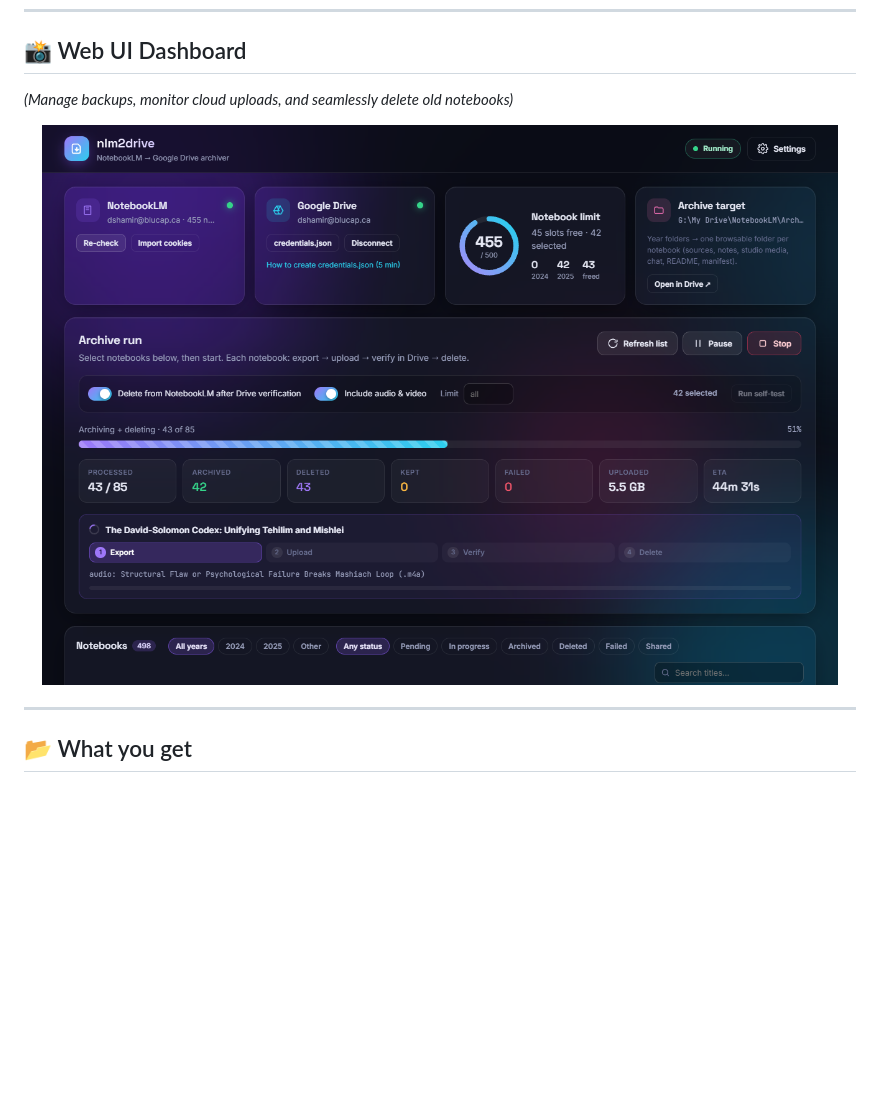
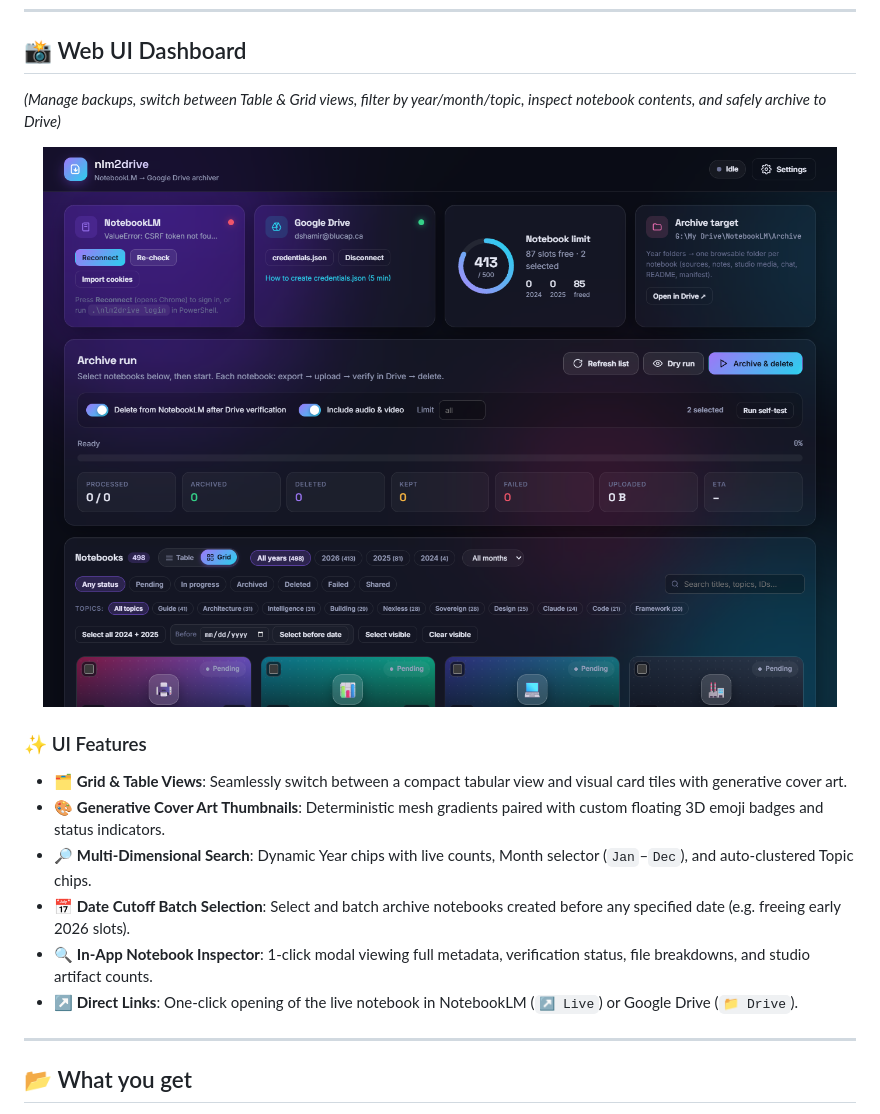
Before and after one commit to Dshamir/NoteBookLM-TO-gDrive-Backup, a Markdown page: README.md, the part around one of its changes. GitHub-like rendering; pictures changed too: docs/assets/grid_view.png (added); blank space fills up the shorter version.

```diff
--- a/README.md
+++ b/README.md
@@ -37,11 +37,19 @@ Runs locally in **Docker** with a sleek **Web UI** for selecting notebooks and m
 ---
 
 ## 📸 Web UI Dashboard
-*(Manage backups, monitor cloud uploads, and seamlessly delete old notebooks)*
+*(Manage backups, switch between Table & Grid views, filter by year/month/topic, inspect notebook contents, and safely archive to Drive)*
 
 <p align="center">
-  <img src="docs/assets/webui_screenshot.png" alt="nlm2drive Web UI Dashboard" width="100%">
+  <img src="docs/assets/grid_view.png" alt="nlm2drive Web UI Grid View & Advanced Filters" width="100%">
 </p>
+
+### ✨ UI Features
+- 🗂️ **Grid & Table Views**: Seamlessly switch between a compact tabular view and visual card tiles with generative cover art.
+- 🎨 **Generative Cover Art Thumbnails**: Deterministic mesh gradients paired with custom floating 3D emoji badges and status indicators.
+- 🔎 **Multi-Dimensional Search**: Dynamic Year chips with live counts, Month selector (`Jan`–`Dec`), and auto-clustered Topic chips.
+- 📅 **Date Cutoff Batch Selection**: Select and batch archive notebooks created before any specified date (e.g. freeing early 2026 slots).
+- 🔍 **In-App Notebook Inspector**: 1-click modal viewing full metadata, verification status, file breakdowns, and studio artifact counts.
+- ↗️ **Direct Links**: One-click opening of the live notebook in NotebookLM (`↗ Live`) or Google Drive (`📁 Drive`).
 
 ---
 
```
Also changed, not shown: other parts of README.md (+1 -1 lines), AGENTS.md (+5 -3 lines), CHANGELOG.md (+12 -0 lines), docs/assets/notebook_inspector.png (added), 7 other files.
